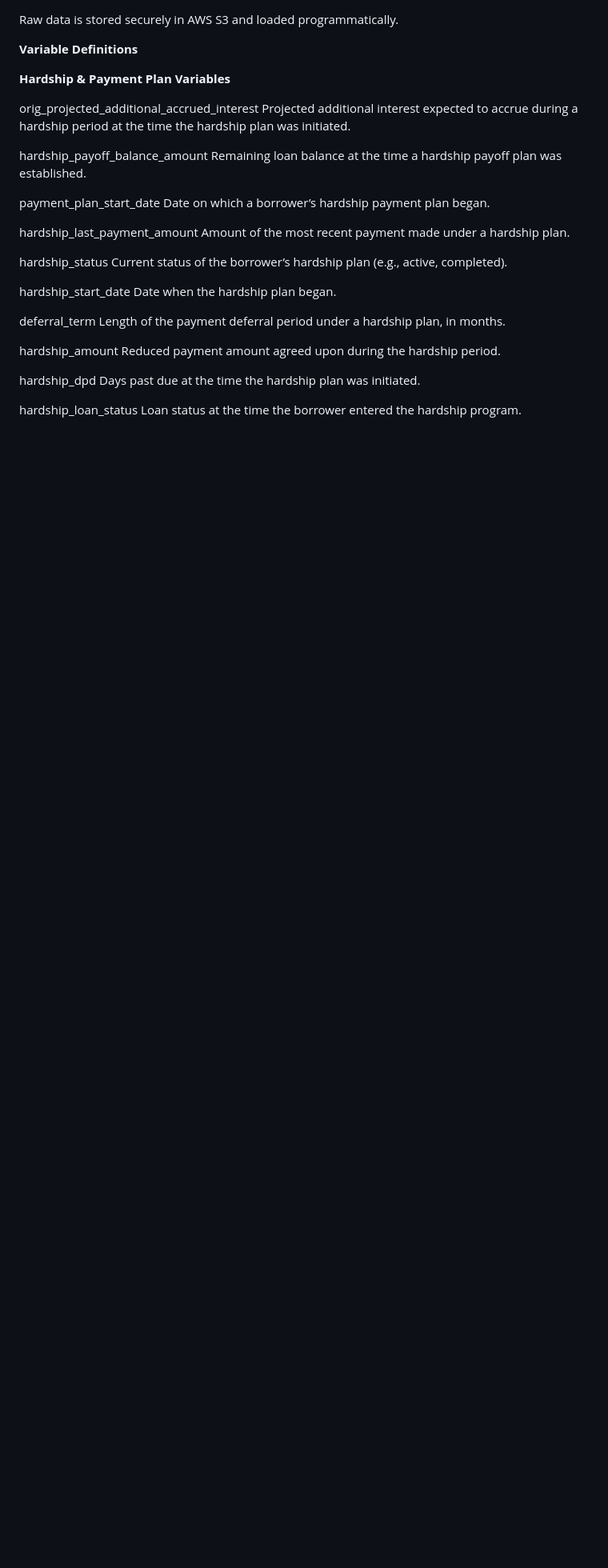
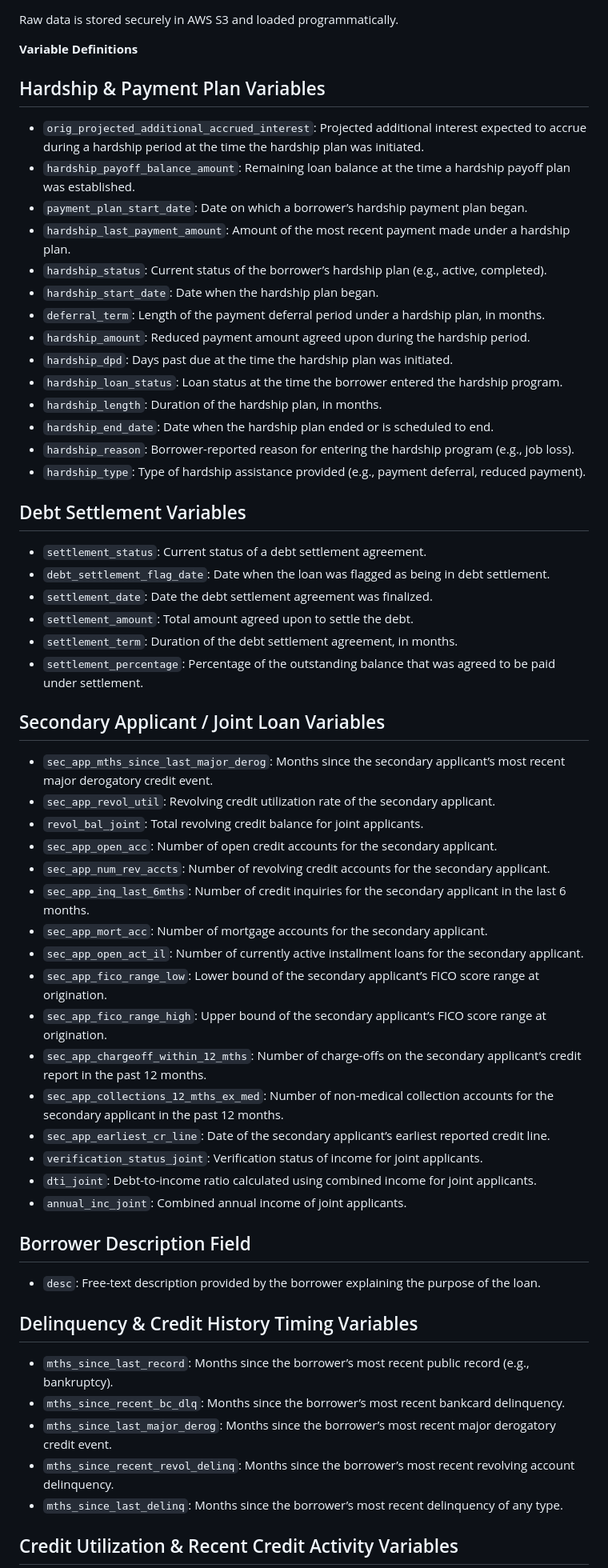
Before and after one commit to jacobschlessel1/credit-risk-default-model, a Markdown page: README.md, the part around one of its changes. Shown at 80% size. Drawn GitHub-style; blank space fills up the shorter version.

Commit message:
Fixed format for README

```diff
--- a/README.md
+++ b/README.md
@@ -15,35 +15,62 @@ Raw data is stored securely in AWS S3 and loaded programmatically.
 
 **Variable Definitions**
 
-**Hardship & Payment Plan Variables**
+## Hardship & Payment Plan Variables
 
-orig_projected_additional_accrued_interest
-Projected additional interest expected to accrue during a hardship period at the time the hardship plan was initiated.
+- `orig_projected_additional_accrued_interest`: Projected additional interest expected to accrue during a hardship period at the time the hardship plan was initiated.
+- `hardship_payoff_balance_amount`: Remaining loan balance at the time a hardship payoff plan was established.
+- `payment_plan_start_date`: Date on which a borrower’s hardship payment plan began.
+- `hardship_last_payment_amount`: Amount of the most recent payment made under a hardship plan.
+- `hardship_status`: Current status of the borrower’s hardship plan (e.g., active, completed).
+- `hardship_start_date`: Date when the hardship plan began.
+- `deferral_term`: Length of the payment deferral period under a hardship plan, in months.
+- `hardship_amount`: Reduced payment amount agreed upon during the hardship period.
+- `hardship_dpd`: Days past due at the time the hardship plan was initiated.
+- `hardship_loan_status`: Loan status at the time the borrower entered the hardship program.
+- `hardship_length`: Duration of the hardship plan, in months.
+- `hardship_end_date`: Date when the hardship plan ended or is scheduled to end.
+- `hardship_reason`: Borrower-reported reason for entering the hardship program (e.g., job loss).
+- `hardship_type`: Type of hardship assistance provided (e.g., payment deferral, reduced payment).
 
-hardship_payoff_balance_amount
-Remaining loan balance at the time a hardship payoff plan was established.
+## Debt Settlement Variables
 
-payment_plan_start_date
-Date on which a borrower’s hardship payment plan began.
+- `settlement_status`: Current status of a debt settlement agreement.
+- `debt_settlement_flag_date`: Date when the loan was flagged as being in debt settlement.
+- `settlement_date`: Date the debt settlement agreement was finalized.
+- `settlement_amount`: Total amount agreed upon to settle the debt.
+- `settlement_term`: Duration of the debt settlement agreement, in months.
+- `settlement_percentage`: Percentage of the outstanding balance that was agreed to be paid under settlement.
 
-hardship_last_payment_amount
-Amount of the most recent payment made under a hardship plan.
+## Secondary Applicant / Joint Loan Variables
 
-hardship_status
-Current status of the borrower’s hardship plan (e.g., active, completed).
+- `sec_app_mths_since_last_major_derog`: Months since the secondary applicant’s most recent major derogatory credit event.
+- `sec_app_revol_util`: Revolving credit utilization rate of the secondary applicant.
+- `revol_bal_joint`: Total revolving credit balance for joint applicants.
+- `sec_app_open_acc`: Number of open credit accounts for the secondary applicant.
+- `sec_app_num_rev_accts`: Number of revolving credit accounts for the secondary applicant.
+- `sec_app_inq_last_6mths`: Number of credit inquiries for the secondary applicant in the last 6 months.
+- `sec_app_mort_acc`: Number of mortgage accounts for the secondary applicant.
+- `sec_app_open_act_il`: Number of currently active installment loans for the secondary applicant.
+- `sec_app_fico_range_low`: Lower bound of the secondary applicant’s FICO score range at origination.
+- `sec_app_fico_range_high`: Upper bound of the secondary applicant’s FICO score range at origination.
+- `sec_app_chargeoff_within_12_mths`: Number of charge-offs on the secondary applicant’s credit report in the past 12 months.
+- `sec_app_collections_12_mths_ex_med`: Number of non-medical collection accounts for the secondary applicant in the past 12 months.
+- `sec_app_earliest_cr_line`: Date of the secondary applicant’s earliest reported credit line.
+- `verification_status_joint`: Verification status of income for joint applicants.
+- `dti_joint`: Debt-to-income ratio calculated using combined income for joint applicants.
+- `annual_inc_joint`: Combined annual income of joint applicants.
 
-hardship_start_date
-Date when the hardship plan began.
+## Borrower Description Field
 
-deferral_term
-Length of the payment deferral period under a hardship plan, in months.
+- `desc`: Free-text description provided by the borrower explaining the purpose of the loan.
 
-hardship_amount
-Reduced payment amount agreed upon during the hardship period.
+## Delinquency & Credit History Timing Variables
 
-hardship_dpd
-Days past due at the time the hardship plan was initiated.
+- `mths_since_last_record`: Months since the borrower’s most recent public record (e.g., bankruptcy).
+- `mths_since_recent_bc_dlq`: Months since the borrower’s most recent bankcard delinquency.
+- `mths_since_last_major_derog`: Months since the borrower’s most recent major derogatory credit event.
+- `mths_since_recent_revol_delinq`: Months since the borrower’s most recent revolving account delinquency.
+- `mths_since_last_delinq`: Months since the borrower’s most recent delinquency of any type.
 
-hardship_loan_status
-Loan status at the time the borrower entered the hardship program.
+## Credit Utilization & Recent Credit Activity Variables
 
```
Also changed, not shown: other parts of README.md (+70 -303 lines).
